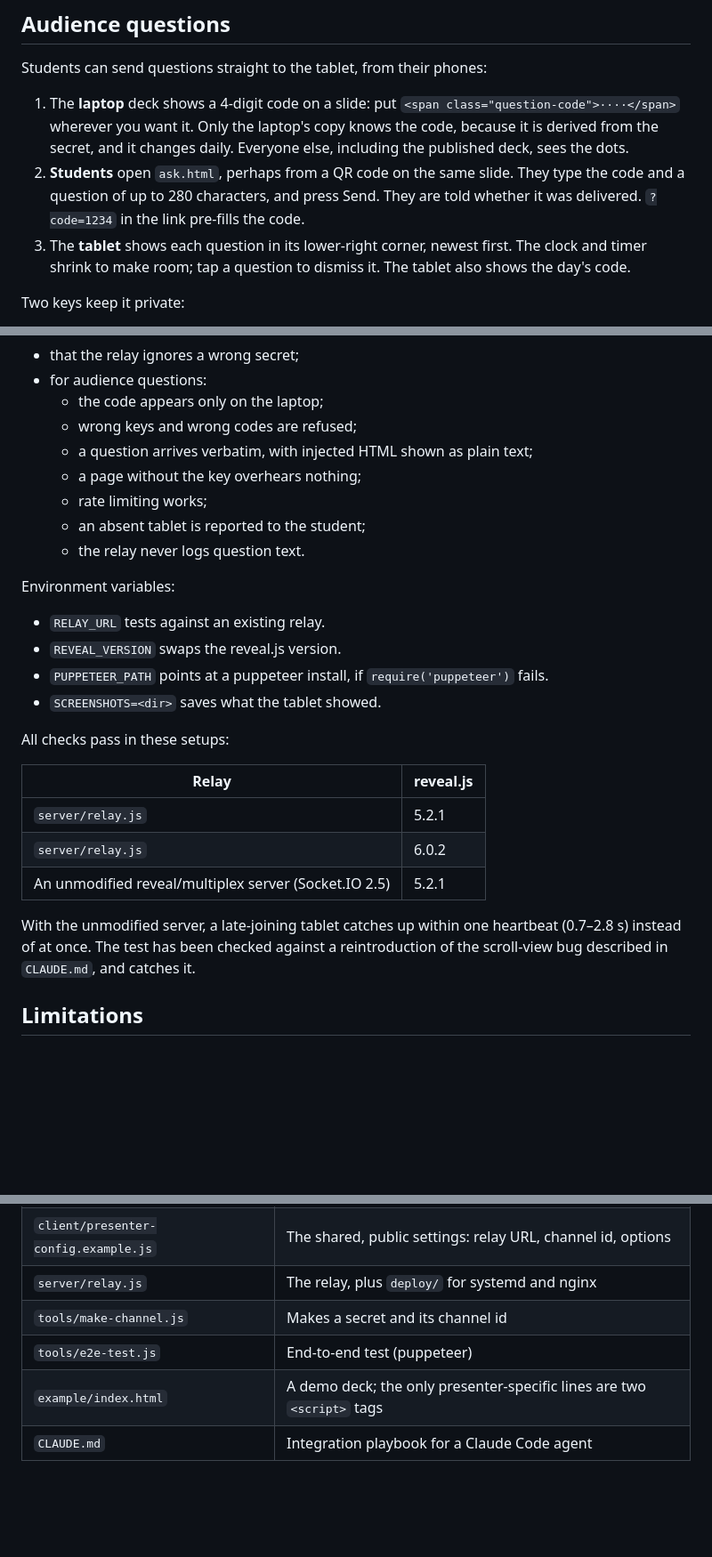
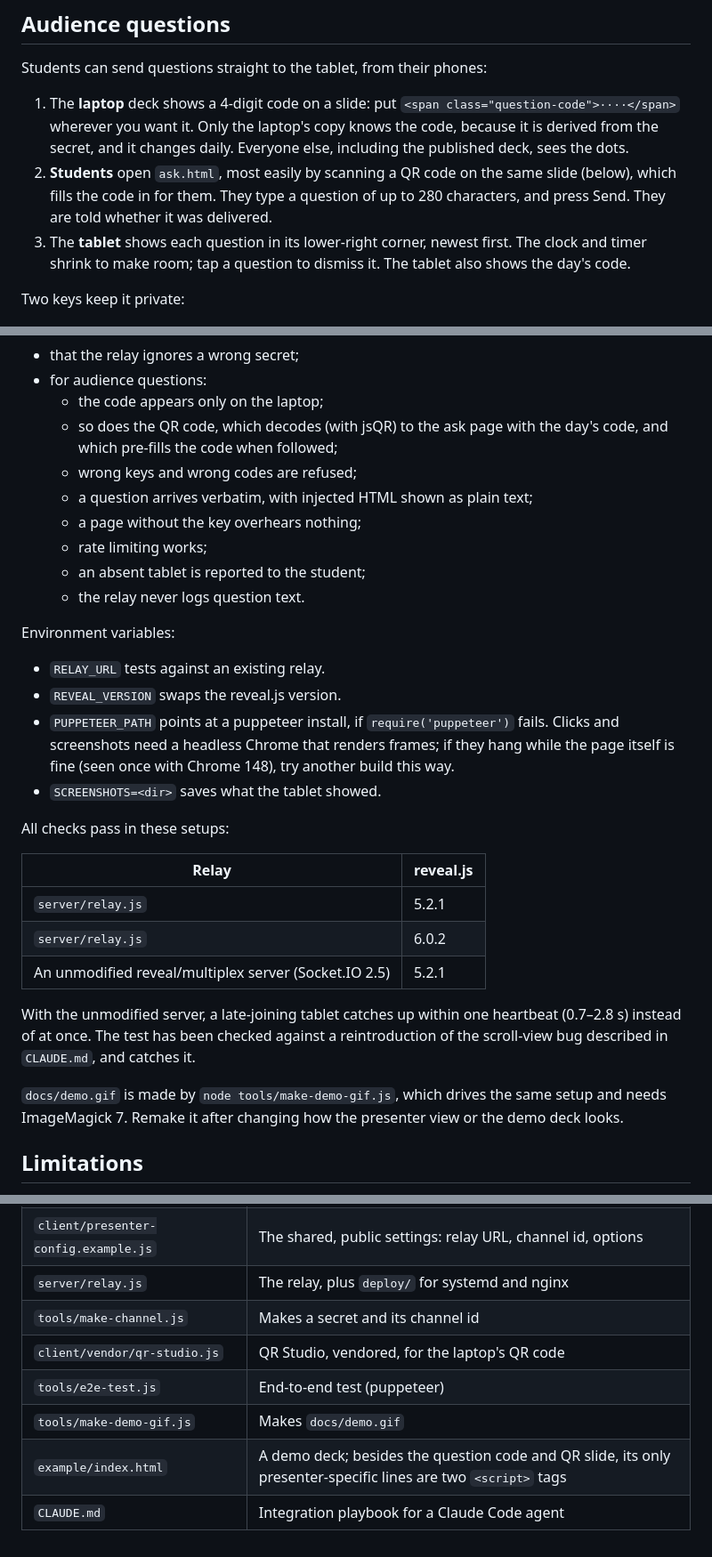
Before and after one commit to jmckalex/reveal.js-presenter, a Markdown page: README.md, 3 parts joined by grey strips. Shown at 89% size. GitHub-like rendering; blank space fills up the shorter version.

```diff
--- a/README.md
+++ b/README.md
@@ -107,10 +137,10 @@ Students can send questions straight to the tablet, from their phones:
    `<span class="question-code">····</span>` wherever you want it. Only the
    laptop's copy knows the code, because it is derived from the secret, and it
    changes daily. Everyone else, including the published deck, sees the dots.
-2. **Students** open `ask.html`, perhaps from a QR code on the same slide.
-   They type the code and a question of up to 280 characters, and press Send.
-   They are told whether it was delivered. `?code=1234` in the link pre-fills
-   the code.
+2. **Students** open `ask.html`, most easily by scanning a QR code on the
+   same slide (below), which fills the code in for them. They type a question
+   of up to 280 characters, and press Send. They are told whether it was
+   delivered.
 3. The **tablet** shows each question in its lower-right corner, newest
    first. The clock and timer shrink to make room; tap a question to dismiss
    it. The tablet also shows the day's code.
@@ -186,6 +229,8 @@ The test starts the relay and a local web server. It drives a "laptop" and a
 - that the relay ignores a wrong secret;
 - for audience questions:
   - the code appears only on the laptop;
+  - so does the QR code, which decodes (with jsQR) to the ask page with the
+    day's code, and which pre-fills the code when followed;
   - wrong keys and wrong codes are refused;
   - a question arrives verbatim, with injected HTML shown as plain text;
   - a page without the key overhears nothing;
@@ -197,7 +242,9 @@ Environment variables:
 - `RELAY_URL` tests against an existing relay.
 - `REVEAL_VERSION` swaps the reveal.js version.
 - `PUPPETEER_PATH` points at a puppeteer install, if `require('puppeteer')`
-  fails.
+  fails. Clicks and screenshots need a headless Chrome that renders frames;
+  if they hang while the page itself is fine (seen once with Chrome 148),
+  try another build this way.
 - `SCREENSHOTS=<dir>` saves what the tablet showed.
 
 All checks pass in these setups:
@@ -211,6 +258,10 @@ All checks pass in these setups:
 With the unmodified server, a late-joining tablet catches up within one
 heartbeat (0.7–2.8 s) instead of at once. The test has been checked against a
 reintroduction of the scroll-view bug described in `CLAUDE.md`, and catches it.
+
+`docs/demo.gif` is made by `node tools/make-demo-gif.js`, which drives the same
+setup and needs ImageMagick 7. Remake it after changing how the presenter view
+or the demo deck looks.
 
 ## Limitations
 
@@ -236,6 +287,8 @@ reintroduction of the scroll-view bug described in `CLAUDE.md`, and catches it.
 | `client/presenter-config.example.js` | The shared, public settings: relay URL, channel id, options |
 | `server/relay.js` | The relay, plus `deploy/` for systemd and nginx |
 | `tools/make-channel.js` | Makes a secret and its channel id |
+| `client/vendor/qr-studio.js` | QR Studio, vendored, for the laptop's QR code |
 | `tools/e2e-test.js` | End-to-end test (puppeteer) |
-| `example/index.html` | A demo deck; the only presenter-specific lines are two `<script>` tags |
+| `tools/make-demo-gif.js` | Makes `docs/demo.gif` |
+| `example/index.html` | A demo deck; besides the question code and QR slide, its only presenter-specific lines are two `<script>` tags |
 | `CLAUDE.md` | Integration playbook for a Claude Code agent |
```
Also changed, not shown: other parts of README.md (+45 -2 lines), CLAUDE.md (+11 -0 lines), docs/demo.gif (added), 1 other file.
